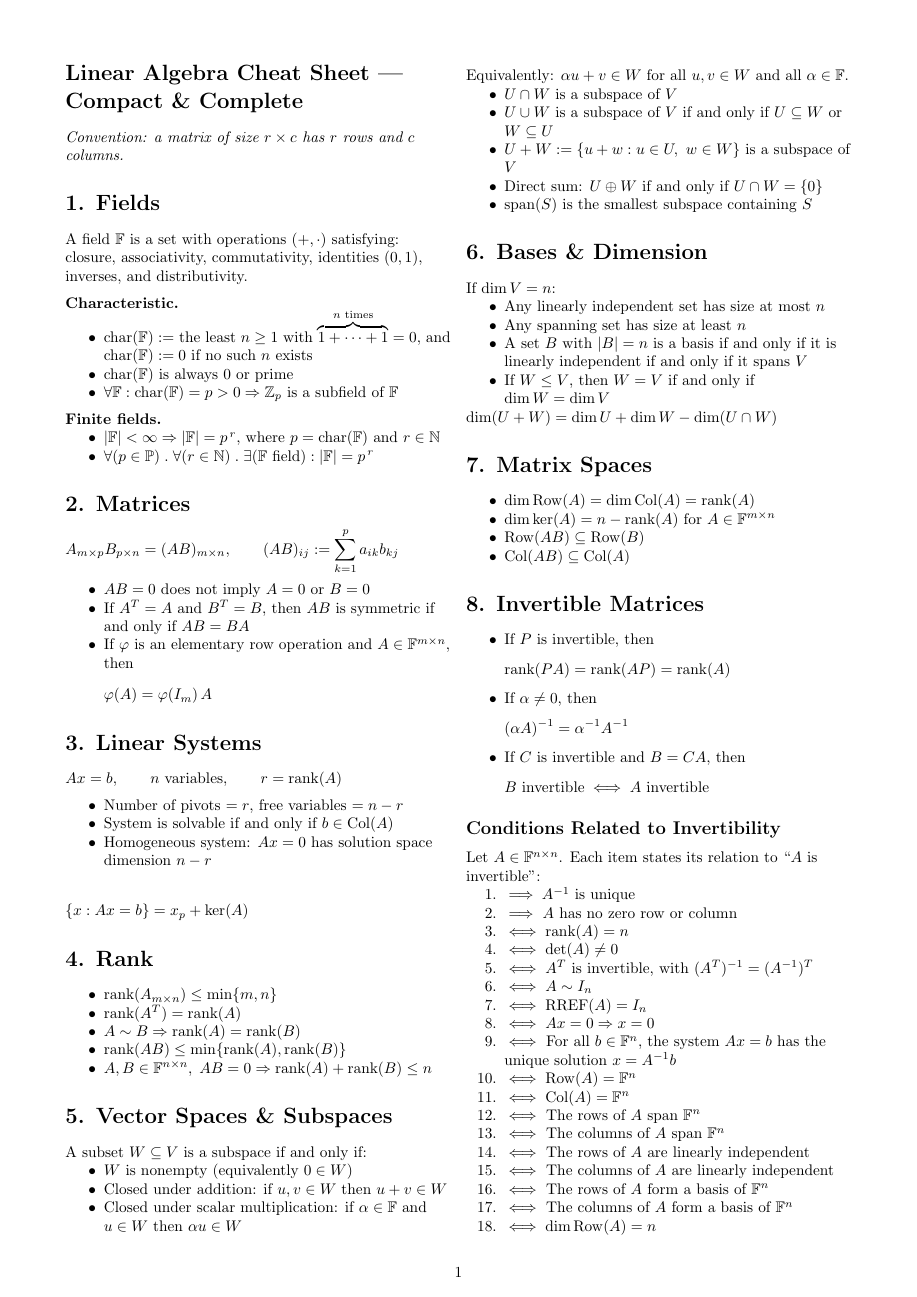
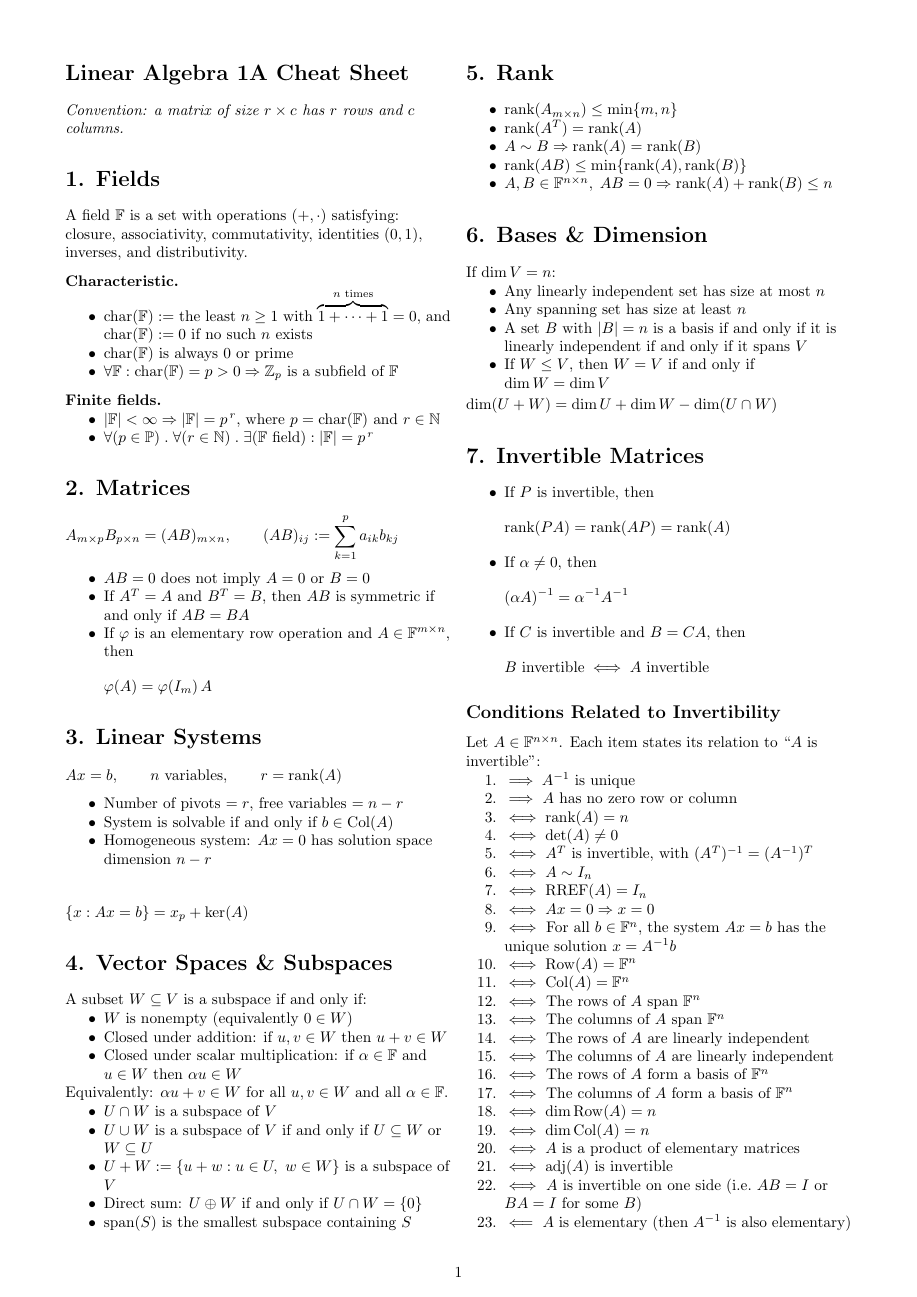
Before and after one commit to itamavig/itamar-university, a LaTeX document (Linear Algebra 1a/cheat-sheet/cheat-sheet.tex): page 1 of 3. Compiled offline with pdfLaTeX.

Commit message:
cheat-sheet: reorder sections 4/5 and 7/8
Swap two adjacent pairs and renumber:

  4. Vector Spaces & Subspaces   (was 5)
  5. Rank                        (was 4)
  7. Invertible Matrices         (was 8)
  8. Matrix Spaces               (was 7)

Every other section keeps its number, so the sequence stays
contiguous. Nothing in the document refers to a section by number, so
no cross-references needed updating. Content is unchanged; only the
order and the numbers in the headings differ.

Co-Authored-By: Claude Opus 5 <noreply@anthropic.com>

```diff
--- a/Linear Algebra 1a/cheat-sheet/cheat-sheet.tex
+++ b/Linear Algebra 1a/cheat-sheet/cheat-sheet.tex
@@ -16,7 +16,7 @@
 
 \begin{multicols}{2}
 
-\section*{Linear Algebra Cheat Sheet --- Compact \& Complete}
+\section*{Linear Algebra 1A Cheat Sheet}
 
 \textit{Convention: a matrix of size $r \times c$ has $r$ rows and $c$ columns.}
 
@@ -65,16 +65,7 @@ Ax=b, \qquad n \text{ variables}, \qquad r = \operatorname{rank}(A)
 \{x : Ax=b\} = x_p + \ker(A)
 \]
 
-\section*{4. Rank}
-\begin{itemize}
-\item $\operatorname{rank}(A_{m\times n}) \le \min\{m,n\}$
-\item $\operatorname{rank}(A^T)=\operatorname{rank}(A)$
-\item $A \sim B \Rightarrow \operatorname{rank}(A)=\operatorname{rank}(B)$
-\item $\operatorname{rank}(AB) \le \min\{\operatorname{rank}(A),\operatorname{rank}(B)\}$
-\item $A,B \in \mathbb{F}^{n\times n},\; AB=0 \Rightarrow \operatorname{rank}(A)+\operatorname{rank}(B) \le n$
-\end{itemize}
-
-\section*{5. Vector Spaces \& Subspaces}
+\section*{4. Vector Spaces \& Subspaces}
 A subset $W \subseteq V$ is a subspace if and only if:
 \begin{itemize}
 \item $W$ is nonempty (equivalently $0 \in W$)
@@ -91,6 +82,15 @@ Equivalently: $\alpha u + v \in W$ for all $u,v \in W$ and all $\alpha \in \math
 \item $\operatorname{span}(S)$ is the smallest subspace containing $S$
 \end{itemize}
 
+\section*{5. Rank}
+\begin{itemize}
+\item $\operatorname{rank}(A_{m\times n}) \le \min\{m,n\}$
+\item $\operatorname{rank}(A^T)=\operatorname{rank}(A)$
+\item $A \sim B \Rightarrow \operatorname{rank}(A)=\operatorname{rank}(B)$
+\item $\operatorname{rank}(AB) \le \min\{\operatorname{rank}(A),\operatorname{rank}(B)\}$
+\item $A,B \in \mathbb{F}^{n\times n},\; AB=0 \Rightarrow \operatorname{rank}(A)+\operatorname{rank}(B) \le n$
+\end{itemize}
+
 \section*{6. Bases \& Dimension}
 If $\dim V = n$:
 \begin{itemize}
@@ -103,15 +103,7 @@ If $\dim V = n$:
 \dim(U+W) = \dim U + \dim W - \dim(U \cap W)
 \]
 
-\section*{7. Matrix Spaces}
-\begin{itemize}
-\item $\dim \operatorname{Row}(A) = \dim \operatorname{Col}(A) = \operatorname{rank}(A)$
-\item $\dim \ker(A) = n - \operatorname{rank}(A)$ for $A \in \mathbb{F}^{m\times n}$
-\item $\operatorname{Row}(AB) \subseteq \operatorname{Row}(B)$
-\item $\operatorname{Col}(AB) \subseteq \operatorname{Col}(A)$
-\end{itemize}
-
-\section*{8. Invertible Matrices}
+\section*{7. Invertible Matrices}
 
 \begin{itemize}
 \item If $P$ is invertible, then
```
Also changed, not shown: Linear Algebra 1a/cheat-sheet/cheat-sheet.pdf, Linear Algebra 1a/cheat-sheet/cheat-sheet.tex (8 more changed lines).
